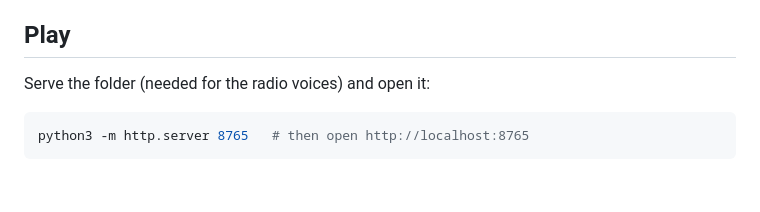
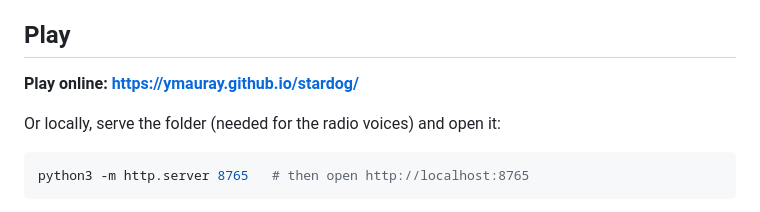
Before and after one commit to ymauray/stardog, a Markdown page: README.md, the part around the change. GitHub-like rendering; blank space fills up the shorter version.

Commit message:
README: link to the GitHub Pages build
Co-Authored-By: Claude Opus 5.5 <noreply@anthropic.com>

````diff
--- a/README.md
+++ b/README.md
@@ -11,7 +11,9 @@ Finishing a mission unlocks the next one (press 1–3 on the title screen).
 
 ## Play
 
-Serve the folder (needed for the radio voices) and open it:
+**Play online: https://ymauray.github.io/stardog/**
+
+Or locally, serve the folder (needed for the radio voices) and open it:
 
 ```sh
 python3 -m http.server 8765   # then open http://localhost:8765
````
